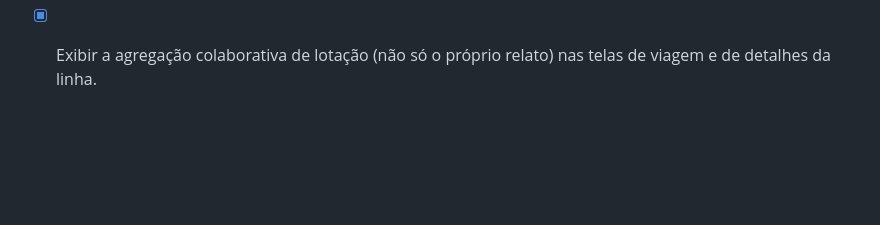
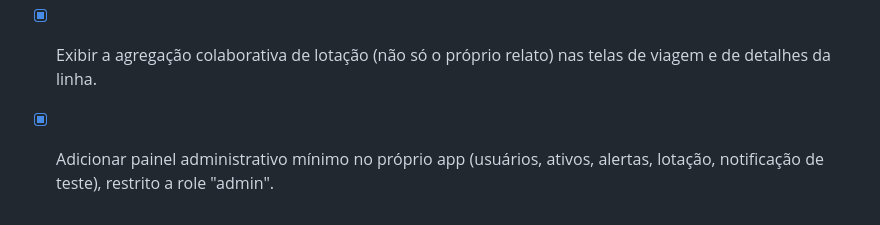
Before and after one commit to Vittorianno/urbico, a Markdown page: todo.md, the part around one of its changes. GitHub-like rendering; blank space fills up the shorter version.

```diff
--- a/todo.md
+++ b/todo.md
@@ -75,3 +75,4 @@
 
 - [x] Migrar a autenticação do protocolo OAuth da Manus para Supabase Auth (backend + tela de login/cadastro no app).
 - [x] Exibir a agregação colaborativa de lotação (não só o próprio relato) nas telas de viagem e de detalhes da linha.
+- [x] Adicionar painel administrativo mínimo no próprio app (usuários, ativos, alertas, lotação, notificação de teste), restrito a role "admin".
```
Also changed, not shown: other parts of todo.md (+2 -2 lines).
